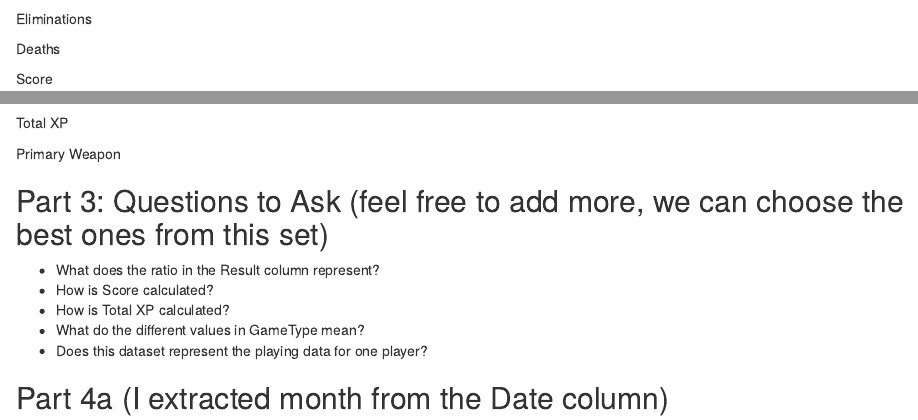
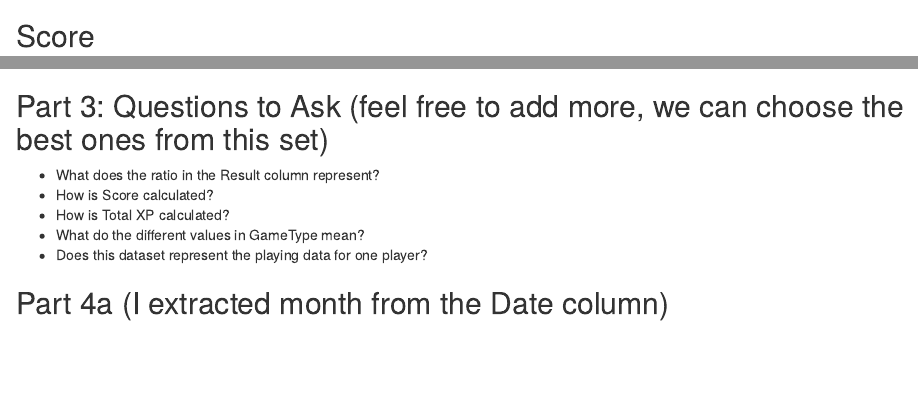
Before and after one commit to michaelulis/stat380MP1, an R Markdown document (UlisM_OronaA_BarrowsM_MP1.Rmd): the page in a window 1100 px wide, from 3880 px down before the commit and from 3940 px down after it, so that both start at the same text, and a second part further down, joined at a grey line. Rendered offline with R 4.5, knitr and Pandoc, with nearby package versions; some code elsewhere in the file could not run offline.

Commit message:
Update UlisM_OronaA_BarrowsM_MP1.Rmd
Changed the titles for my sections.

````diff
--- a/UlisM_OronaA_BarrowsM_MP1.Rmd
+++ b/UlisM_OronaA_BarrowsM_MP1.Rmd
@@ -173,11 +174,7 @@ ggplot(data = COD, mapping = aes(x = Choice)) +
   theme(axis.text.x = element_text(angle = 45, hjust=1))
 ```
 
-Eliminations
-
-Deaths
-
-Score
+## Score
 
 ```{r}
 score_table <- COD %>%
@@ -197,12 +194,6 @@ ggplot(data = COD, mapping = aes(x = Choice, y = Score)) +
   theme(axis.text.x = element_text(angle = 45, hjust=1))
 ```
 
-Total XP
-
-Primary Weapon
-
-
-
 ## Part 3: Questions to Ask (feel free to add more, we can choose the best ones from this set)
 - What does the ratio in the Result column represent?
 - How is Score calculated?
````
Also changed, not shown: UlisM_OronaA_BarrowsM_MP1.Rmd (3 more changed lines).
